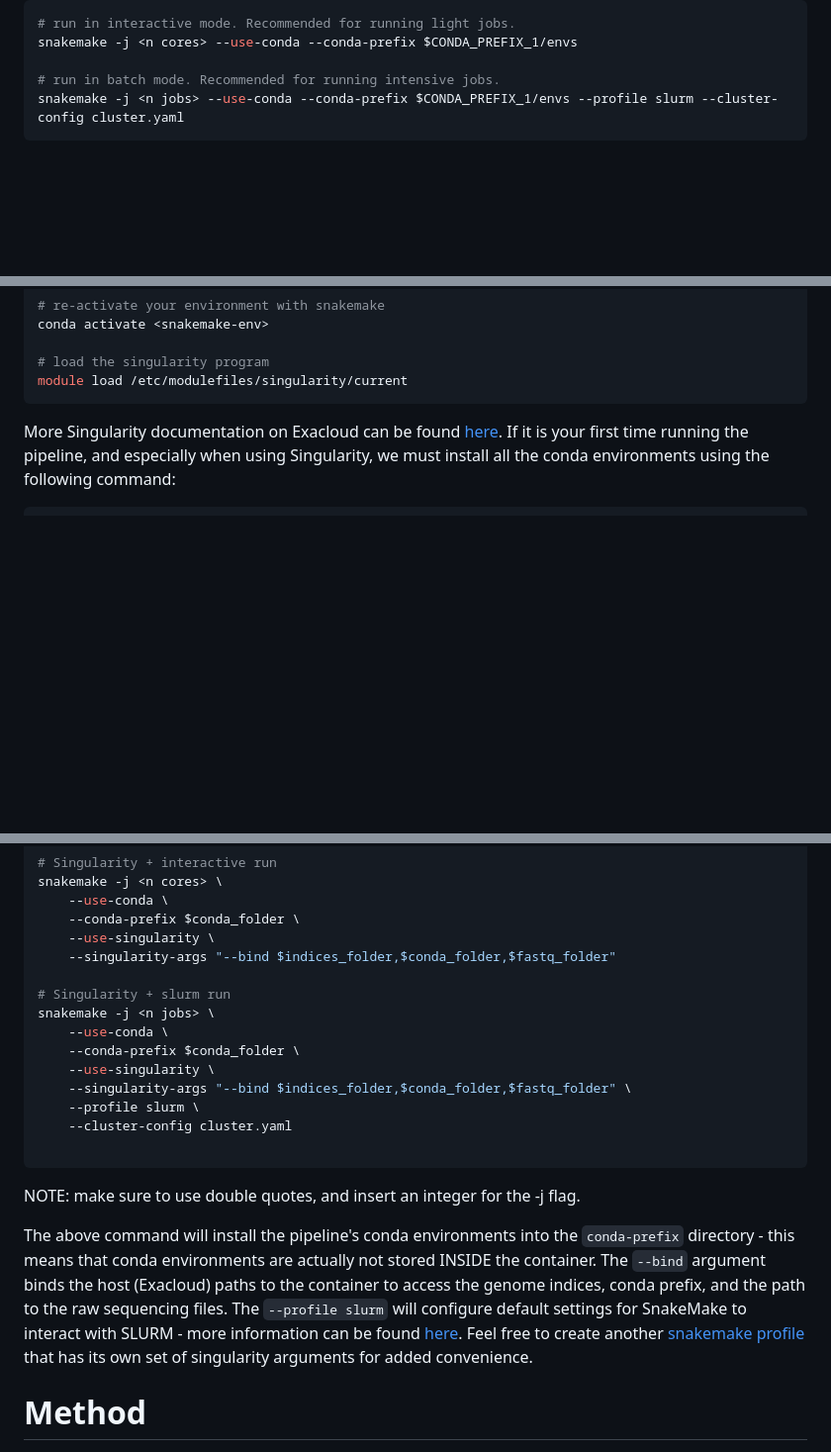
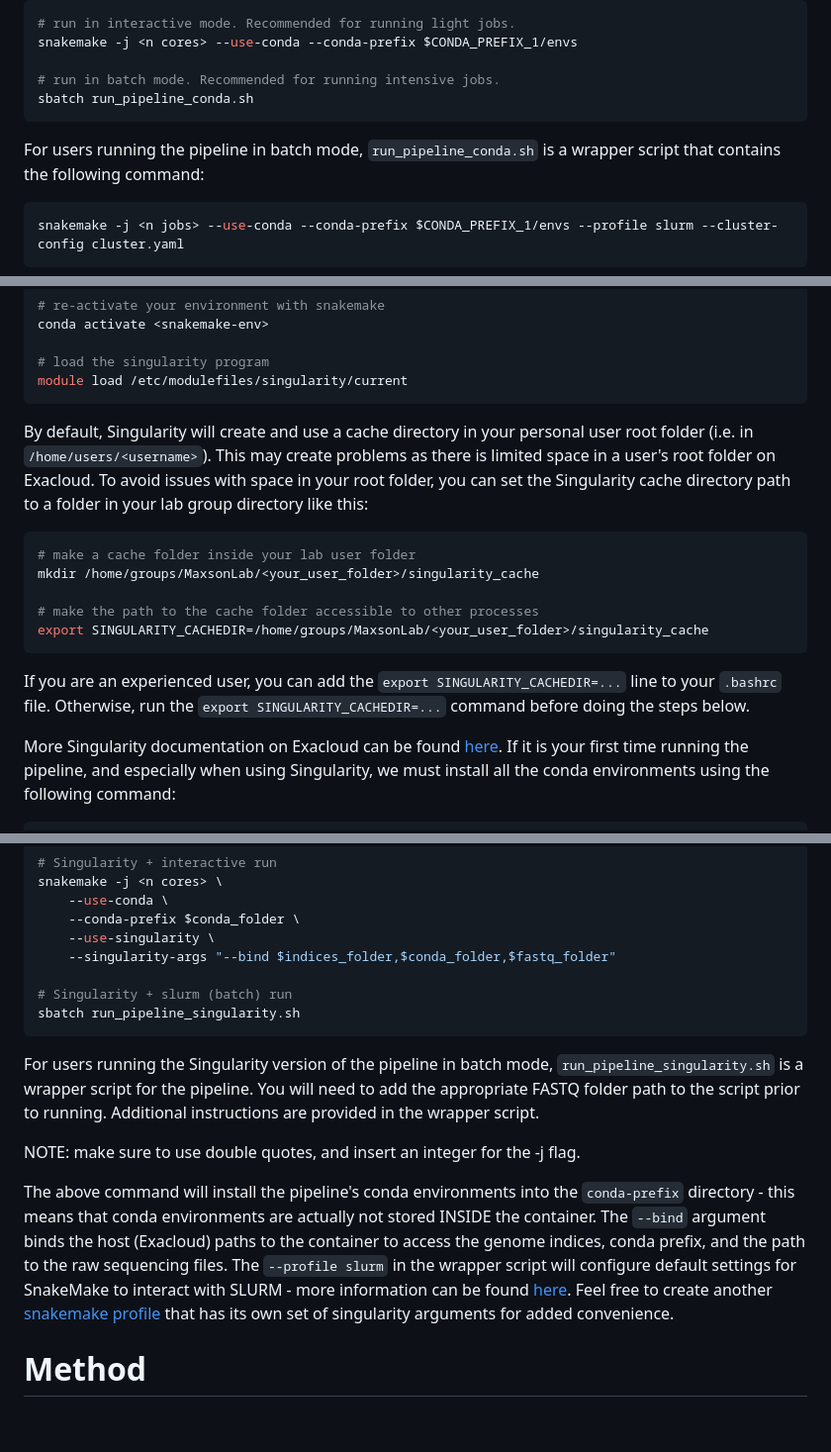
Before and after one commit to maxsonBraunLab/cutTag-pipeline, a Markdown page: README.md, 3 parts joined by grey strips. Shown at 99% size. GitHub-like rendering; blank space fills up the shorter version.

Commit message:
Added batch job info, Singularity cache dir instructions to README.

````diff
--- a/README.md
+++ b/README.md
@@ -150,6 +150,12 @@ To invoke the pipeline, please use either of the two options below:
 snakemake -j <n cores> --use-conda --conda-prefix $CONDA_PREFIX_1/envs
 
 # run in batch mode. Recommended for running intensive jobs.
+sbatch run_pipeline_conda.sh
+```
+
+For users running the pipeline in batch mode, `run_pipeline_conda.sh` is a wrapper script that contains the following command:
+
+```bash
 snakemake -j <n jobs> --use-conda --conda-prefix $CONDA_PREFIX_1/envs --profile slurm --cluster-config cluster.yaml
 ```
 
@@ -169,6 +175,18 @@ conda activate <snakemake-env>
 # load the singularity program
 module load /etc/modulefiles/singularity/current
 ```
+
+By default, Singularity will create and use a cache directory in your personal user root folder (i.e. in `/home/users/<username>`). This may create problems as there is limited space in a user's root folder on Exacloud. To avoid issues with space in your root folder, you can set the Singularity cache directory path to a folder in your lab group directory like this:
+
+```bash
+# make a cache folder inside your lab user folder
+mkdir /home/groups/MaxsonLab/<your_user_folder>/singularity_cache
+
+# make the path to the cache folder accessible to other processes
+export SINGULARITY_CACHEDIR=/home/groups/MaxsonLab/<your_user_folder>/singularity_cache
+```
+
+If you are an experienced user, you can add the `export SINGULARITY_CACHEDIR=...` line to your `.bashrc` file. Otherwise, run the `export SINGULARITY_CACHEDIR=...` command before doing the steps below.
 
 More Singularity documentation on Exacloud can be found [here](https://wiki.ohsu.edu/display/ACC/Exacloud%3A+Singularity). If it is your first time running the pipeline, and especially when using Singularity, we must install all the conda environments using the following command:
 
@@ -196,20 +214,15 @@ snakemake -j <n cores> \
 	--use-singularity \
 	--singularity-args "--bind $indices_folder,$conda_folder,$fastq_folder"
 
-# Singularity + slurm run
-snakemake -j <n jobs> \
-	--use-conda \
-	--conda-prefix $conda_folder \
-	--use-singularity \
-	--singularity-args "--bind $indices_folder,$conda_folder,$fastq_folder" \
-	--profile slurm \
-	--cluster-config cluster.yaml
+# Singularity + slurm (batch) run
+sbatch run_pipeline_singularity.sh
+```
 
-```
+For users running the Singularity version of the pipeline in batch mode, `run_pipeline_singularity.sh` is a wrapper script for the pipeline. You will need to add the appropriate FASTQ folder path to the script prior to running. Additional instructions are provided in the wrapper script.
 
 NOTE: make sure to use double quotes, and insert an integer for the -j flag.
 
-The above command will install the pipeline's conda environments into the `conda-prefix` directory - this means that conda environments are actually not stored INSIDE the container. The `--bind` argument binds the host (Exacloud) paths to the container to access the genome indices, conda prefix, and the path to the raw sequencing files. The `--profile slurm` will configure default settings for SnakeMake to interact with SLURM - more information can be found [here](https://github.com/maxsonBraunLab/slurm). Feel free to create another [snakemake profile](https://wiki.ohsu.edu/display/ACC/Exacloud%3A+Singularity) that has its own set of singularity arguments for added convenience.
+The above command will install the pipeline's conda environments into the `conda-prefix` directory - this means that conda environments are actually not stored INSIDE the container. The `--bind` argument binds the host (Exacloud) paths to the container to access the genome indices, conda prefix, and the path to the raw sequencing files. The `--profile slurm` in the wrapper script will configure default settings for SnakeMake to interact with SLURM - more information can be found [here](https://github.com/maxsonBraunLab/slurm). Feel free to create another [snakemake profile](https://wiki.ohsu.edu/display/ACC/Exacloud%3A+Singularity) that has its own set of singularity arguments for added convenience.
 
 # Method
 
````
Also changed, not shown: other parts of README.md (+1 -1 lines).
